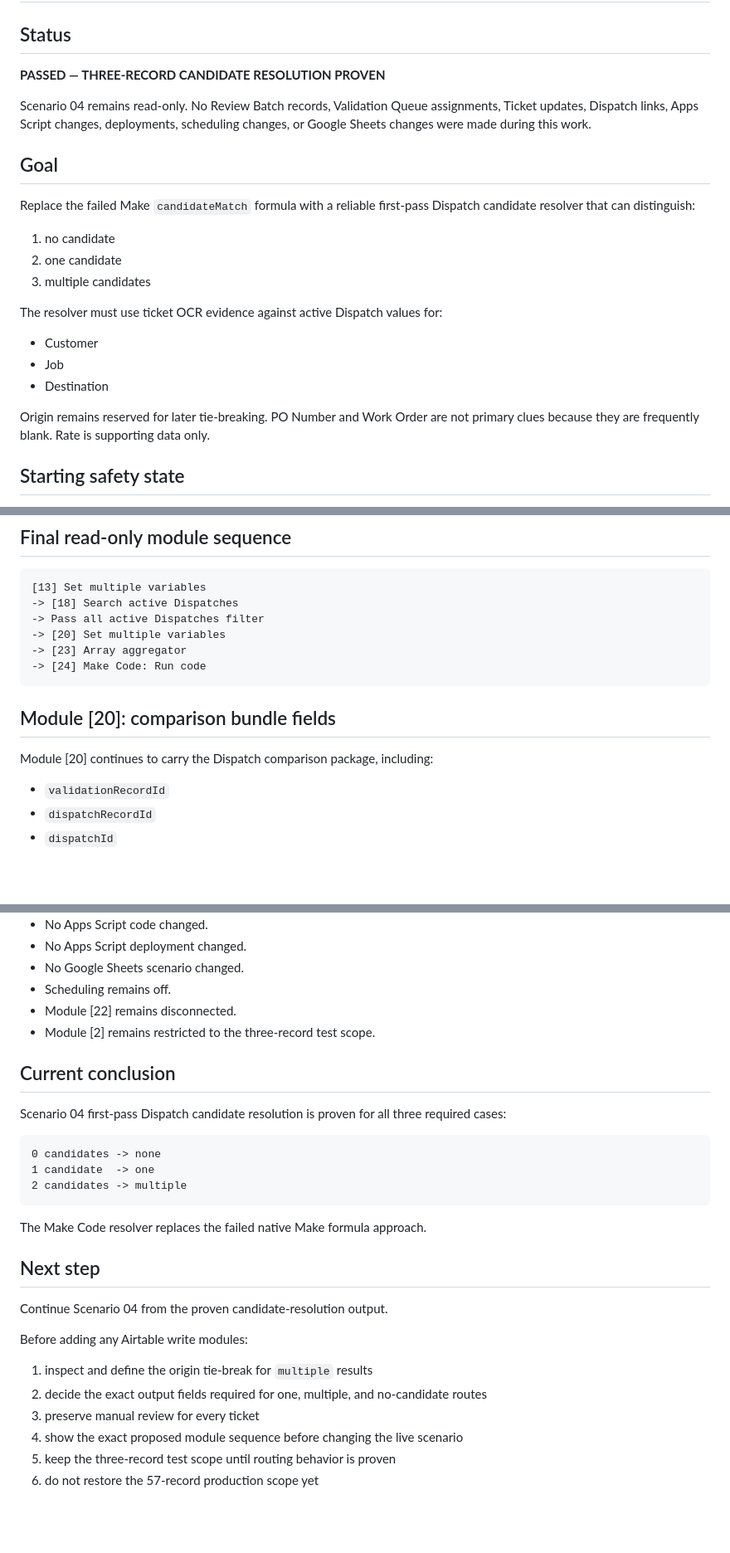
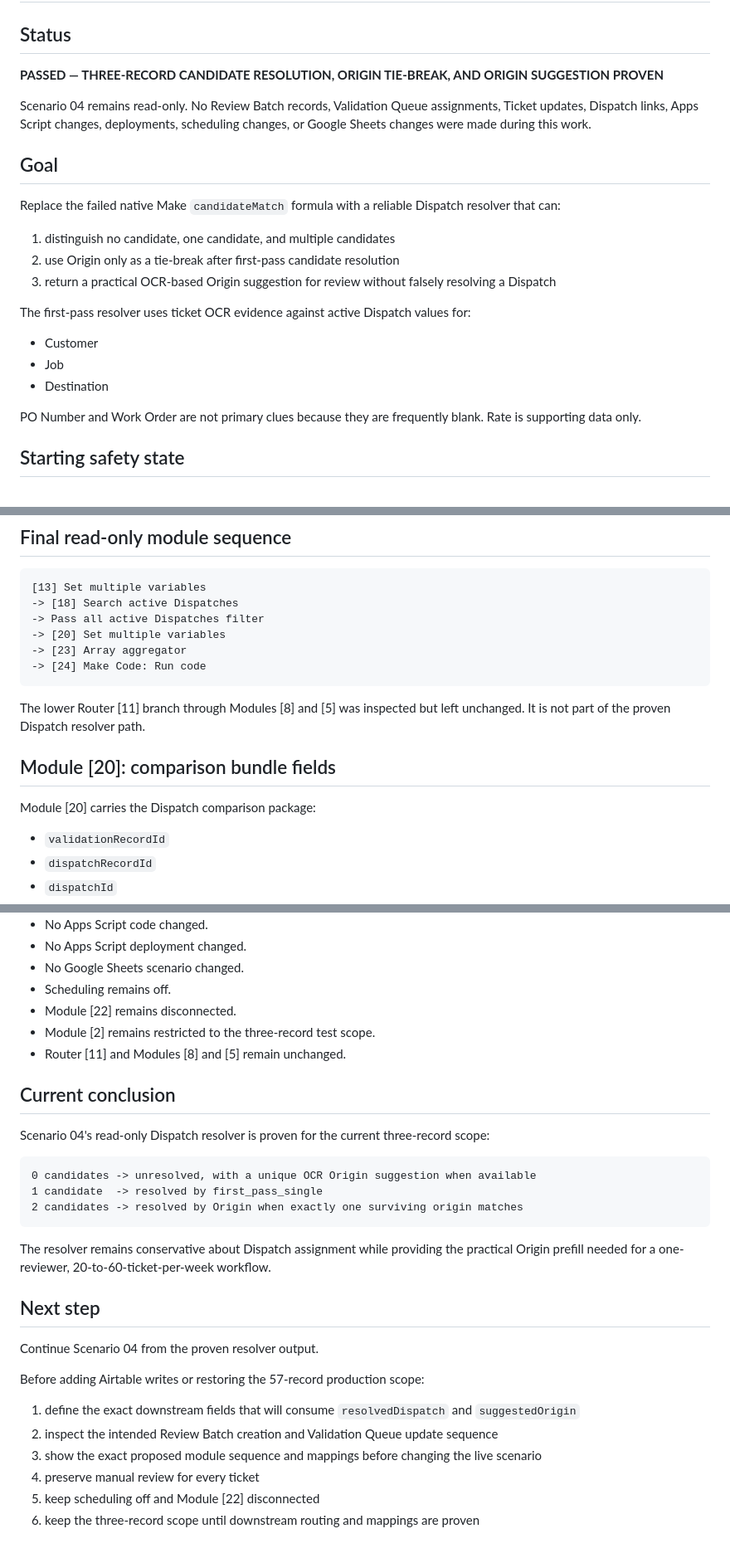
Before and after one commit to punkrocknerdgirl/diane, a Markdown page: docs/build-logs/2026-07-25-D20-scenario-04-dispatch-candidate-resolution.md, 3 parts joined by grey strips. Shown at 83% size. GitHub-like rendering; blank space fills up the shorter version.

````diff
--- a/docs/build-logs/2026-07-25-D20-scenario-04-dispatch-candidate-resolution.md
+++ b/docs/build-logs/2026-07-25-D20-scenario-04-dispatch-candidate-resolution.md
@@ -2,25 +2,25 @@
 
 ## Status
 
-**PASSED — THREE-RECORD CANDIDATE RESOLUTION PROVEN**
+**PASSED — THREE-RECORD CANDIDATE RESOLUTION, ORIGIN TIE-BREAK, AND ORIGIN SUGGESTION PROVEN**
 
 Scenario 04 remains read-only. No Review Batch records, Validation Queue assignments, Ticket updates, Dispatch links, Apps Script changes, deployments, scheduling changes, or Google Sheets changes were made during this work.
 
 ## Goal
 
-Replace the failed Make `candidateMatch` formula with a reliable first-pass Dispatch candidate resolver that can distinguish:
+Replace the failed native Make `candidateMatch` formula with a reliable Dispatch resolver that can:
 
-1. no candidate
-2. one candidate
-3. multiple candidates
+1. distinguish no candidate, one candidate, and multiple candidates
+2. use Origin only as a tie-break after first-pass candidate resolution
+3. return a practical OCR-based Origin suggestion for review without falsely resolving a Dispatch
 
-The resolver must use ticket OCR evidence against active Dispatch values for:
+The first-pass resolver uses ticket OCR evidence against active Dispatch values for:
 
 - Customer
 - Job
 - Destination
 
-Origin remains reserved for later tie-breaking. PO Number and Work Order are not primary clues because they are frequently blank. Rate is supporting data only.
+PO Number and Work Order are not primary clues because they are frequently blank. Rate is supporting data only.
 
 ## Starting safety state
 
@@ -57,9 +57,11 @@ The formula approach was abandoned in favor of a code-based resolver.
 -> [24] Make Code: Run code
 ```
 
+The lower Router [11] branch through Modules [8] and [5] was inspected but left unchanged. It is not part of the proven Dispatch resolver path.
+
 ## Module [20]: comparison bundle fields
 
-Module [20] continues to carry the Dispatch comparison package, including:
+Module [20] carries the Dispatch comparison package:
 
 - `validationRecordId`
 - `dispatchRecordId`
@@ -246,28 +300,29 @@ The code module executes once per ticket after aggregation, not once per Dispatc
 - Scheduling remains off.
 - Module [22] remains disconnected.
 - Module [2] remains restricted to the three-record test scope.
+- Router [11] and Modules [8] and [5] remain unchanged.
 
 ## Current conclusion
 
-Scenario 04 first-pass Dispatch candidate resolution is proven for all three required cases:
+Scenario 04's read-only Dispatch resolver is proven for the current three-record scope:
 
 ```text
-0 candidates -> none
-1 candidate  -> one
-2 candidates -> multiple
+0 candidates -> unresolved, with a unique OCR Origin suggestion when available
+1 candidate  -> resolved by first_pass_single
+2 candidates -> resolved by Origin when exactly one surviving origin matches
 ```
 
-The Make Code resolver replaces the failed native Make formula approach.
+The resolver remains conservative about Dispatch assignment while providing the practical Origin prefill needed for a one-reviewer, 20-to-60-ticket-per-week workflow.
 
 ## Next step
 
-Continue Scenario 04 from the proven candidate-resolution output.
+Continue Scenario 04 from the proven resolver output.
 
-Before adding any Airtable write modules:
+Before adding Airtable writes or restoring the 57-record production scope:
 
-1. inspect and define the origin tie-break for `multiple` results
-2. decide the exact output fields required for one, multiple, and no-candidate routes
-3. preserve manual review for every ticket
-4. show the exact proposed module sequence before changing the live scenario
-5. keep the three-record test scope until routing behavior is proven
-6. do not restore the 57-record production scope yet
+1. define the exact downstream fields that will consume `resolvedDispatch` and `suggestedOrigin`
+2. inspect the intended Review Batch creation and Validation Queue update sequence
+3. show the exact proposed module sequence and mappings before changing the live scenario
+4. preserve manual review for every ticket
+5. keep scheduling off and Module [22] disconnected
+6. keep the three-record scope until downstream routing and mappings are proven
````
Also changed, not shown: other parts of docs/build-logs/2026-07-25-D20-scenario-04-dispatch-candidate-resolution.md (+92 -40 lines).
